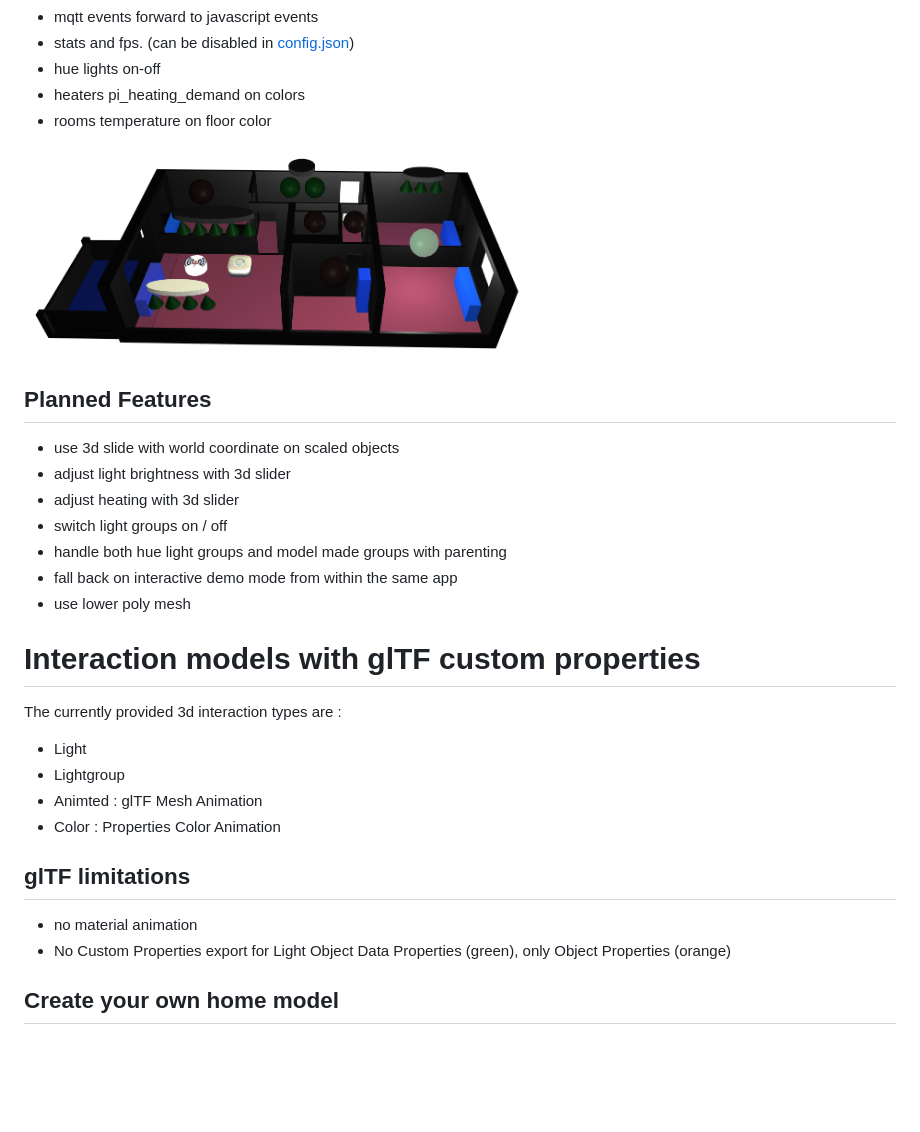
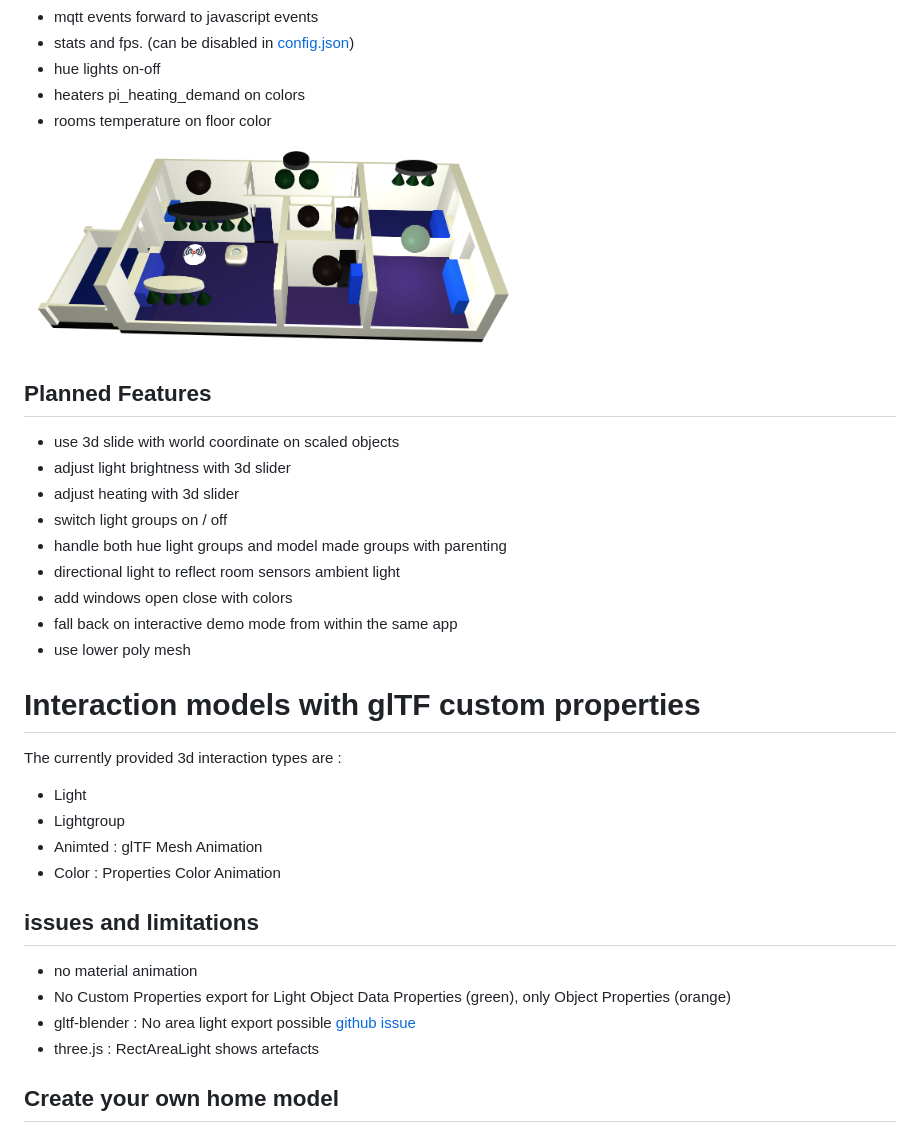
Before and after one commit to HomeSmartMesh/smart_home_3d_webapp, a Markdown page: README.md, the part around the change. GitHub-like rendering; pictures changed too: media/floor_temperature.png; blank space fills up the shorter version.

Commit message:
testing area light

```diff
--- a/README.md
+++ b/README.md
@@ -128,6 +128,8 @@ The [web_three_interface](https://github.com/HomeSmartMesh/web_three_interface)
 * adjust heating with 3d slider
 * switch light groups on / off
 * handle both hue light groups and model made groups with parenting
+* directional light to reflect room sensors ambient light
+* add windows open close with colors
 * fall back on interactive demo mode from within the same app
 * use lower poly mesh
 
@@ -138,9 +140,11 @@ The currently provided 3d interaction types are :
 * Animted : glTF Mesh Animation
 * Color : Properties Color Animation
 
-## glTF limitations
+## issues and limitations
 * no material animation
 * No Custom Properties export for Light Object Data Properties (green), only Object Properties (orange)
+* gltf-blender : No area light export possible [github issue](https://github.com/KhronosGroup/glTF-Blender-IO/issues/786)
+* three.js : RectAreaLight shows artefacts
 
 ## Create your own home model
 
```
Also changed, not shown: 3 other files.
